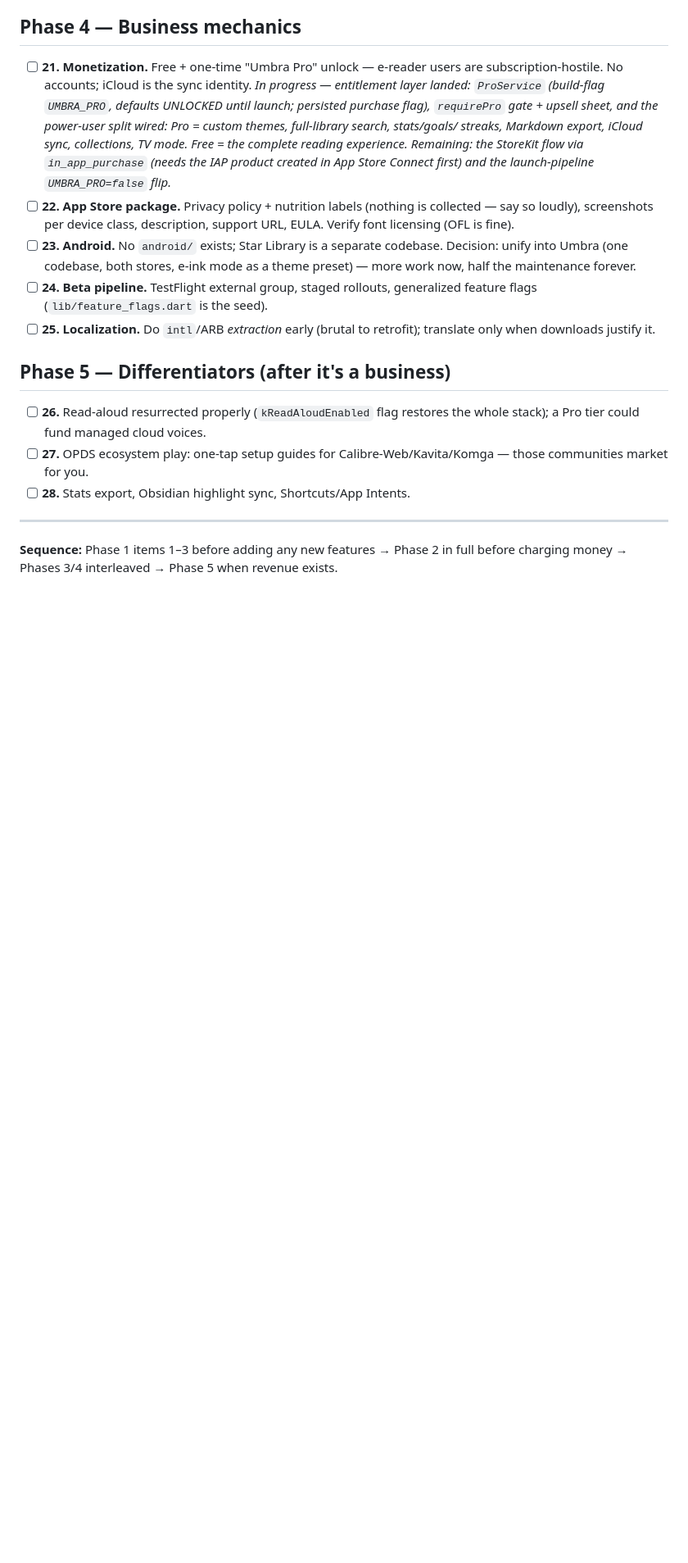
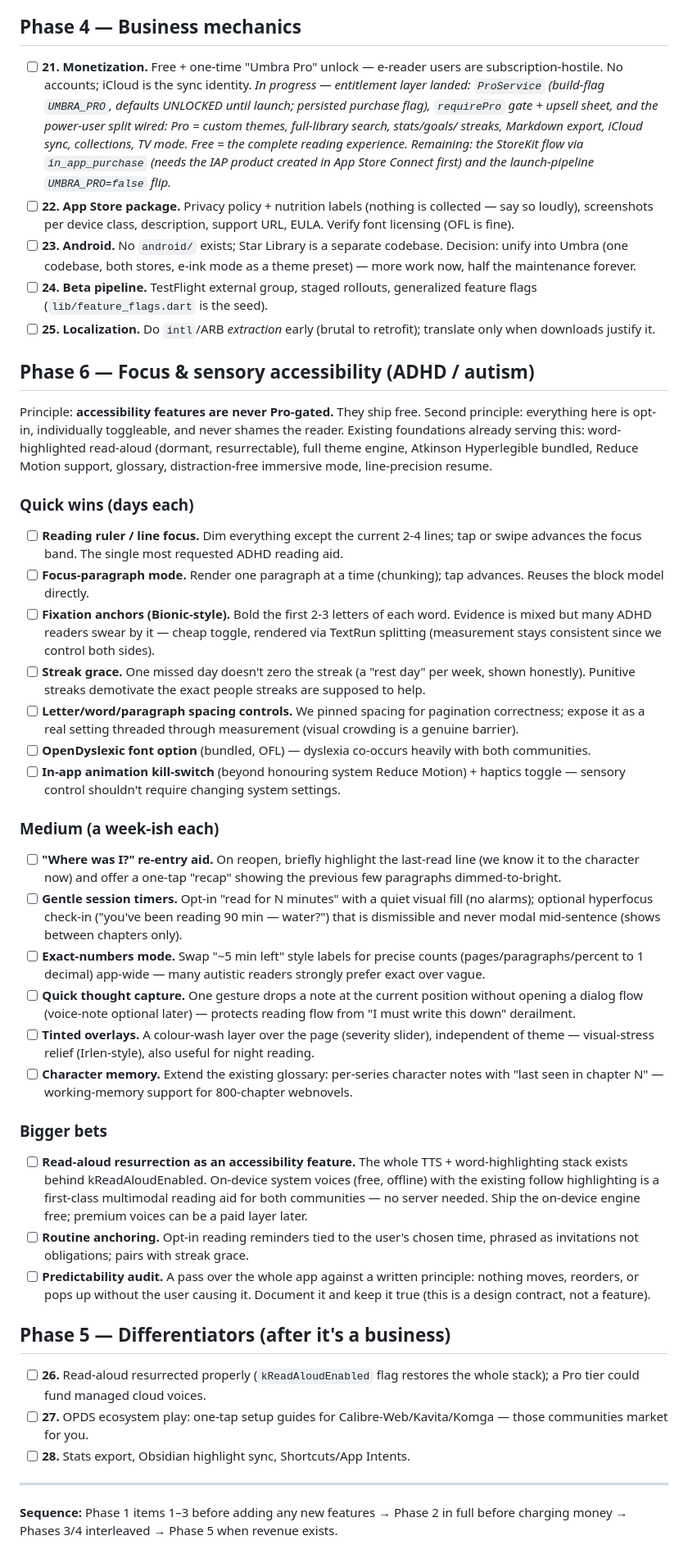
Before and after one commit to fiammettainfernali/UmbraReader, a Markdown page: ROADMAP.md, the part around the change. Shown at 82% size. Rendered like a GitHub page; blank space fills up the shorter version.

Commit message:
Roadmap: Phase 6 — focus & sensory accessibility (ADHD/autism)
Feature programme for neurodivergent readers, tiered by effort.
Principle: accessibility features are never Pro-gated.

Co-Authored-By: Claude Fable 5 <noreply@anthropic.com>

```diff
--- a/ROADMAP.md
+++ b/ROADMAP.md
@@ -173,6 +173,73 @@ non-starter, so the personal pipeline never ships as part of the product.
 - [ ] **25. Localization.** Do `intl`/ARB *extraction* early (brutal to
       retrofit); translate only when downloads justify it.
 
+## Phase 6 — Focus & sensory accessibility (ADHD / autism)
+
+Principle: **accessibility features are never Pro-gated.** They ship free.
+Second principle: everything here is opt-in, individually toggleable, and
+never shames the reader. Existing foundations already serving this:
+word-highlighted read-aloud (dormant, resurrectable), full theme engine,
+Atkinson Hyperlegible bundled, Reduce Motion support, glossary,
+distraction-free immersive mode, line-precision resume.
+
+### Quick wins (days each)
+- [ ] **Reading ruler / line focus.** Dim everything except the current
+      2-4 lines; tap or swipe advances the focus band. The single most
+      requested ADHD reading aid.
+- [ ] **Focus-paragraph mode.** Render one paragraph at a time (chunking);
+      tap advances. Reuses the block model directly.
+- [ ] **Fixation anchors (Bionic-style).** Bold the first 2-3 letters of
+      each word. Evidence is mixed but many ADHD readers swear by it —
+      cheap toggle, rendered via TextRun splitting (measurement stays
+      consistent since we control both sides).
+- [ ] **Streak grace.** One missed day doesn't zero the streak (a "rest
+      day" per week, shown honestly). Punitive streaks demotivate the
+      exact people streaks are supposed to help.
+- [ ] **Letter/word/paragraph spacing controls.** We pinned spacing for
+      pagination correctness; expose it as a real setting threaded through
+      measurement (visual crowding is a genuine barrier).
+- [ ] **OpenDyslexic font option** (bundled, OFL) — dyslexia co-occurs
+      heavily with both communities.
+- [ ] **In-app animation kill-switch** (beyond honouring system Reduce
+      Motion) + haptics toggle — sensory control shouldn't require
+      changing system settings.
+
+### Medium (a week-ish each)
+- [ ] **"Where was I?" re-entry aid.** On reopen, briefly highlight the
+      last-read line (we know it to the character now) and offer a
+      one-tap "recap" showing the previous few paragraphs dimmed-to-bright.
+- [ ] **Gentle session timers.** Opt-in "read for N minutes" with a quiet
+      visual fill (no alarms); optional hyperfocus check-in ("you've been
+      reading 90 min — water?") that is dismissible and never modal
+      mid-sentence (shows between chapters only).
+- [ ] **Exact-numbers mode.** Swap "~5 min left" style labels for precise
+      counts (pages/paragraphs/percent to 1 decimal) app-wide — many
+      autistic readers strongly prefer exact over vague.
+- [ ] **Quick thought capture.** One gesture drops a note at the current
+      position without opening a dialog flow (voice-note optional later)
+      — protects reading flow from "I must write this down" derailment.
+- [ ] **Tinted overlays.** A colour-wash layer over the page (severity
+      slider), independent of theme — visual-stress relief (Irlen-style),
+      also useful for night reading.
+- [ ] **Character memory.** Extend the existing glossary: per-series
+      character notes with "last seen in chapter N" — working-memory
+      support for 800-chapter webnovels.
+
+### Bigger bets
+- [ ] **Read-aloud resurrection as an accessibility feature.** The whole
+      TTS + word-highlighting stack exists behind kReadAloudEnabled.
+      On-device system voices (free, offline) with the existing follow
+      highlighting is a first-class multimodal reading aid for both
+      communities — no server needed. Ship the on-device engine free;
+      premium voices can be a paid layer later.
+- [ ] **Routine anchoring.** Opt-in reading reminders tied to the user's
+      chosen time, phrased as invitations not obligations; pairs with
+      streak grace.
+- [ ] **Predictability audit.** A pass over the whole app against a
+      written principle: nothing moves, reorders, or pops up without the
+      user causing it. Document it and keep it true (this is a design
+      contract, not a feature).
+
 ## Phase 5 — Differentiators (after it's a business)
 
 - [ ] **26.** Read-aloud resurrected properly (`kReadAloudEnabled` flag
```
